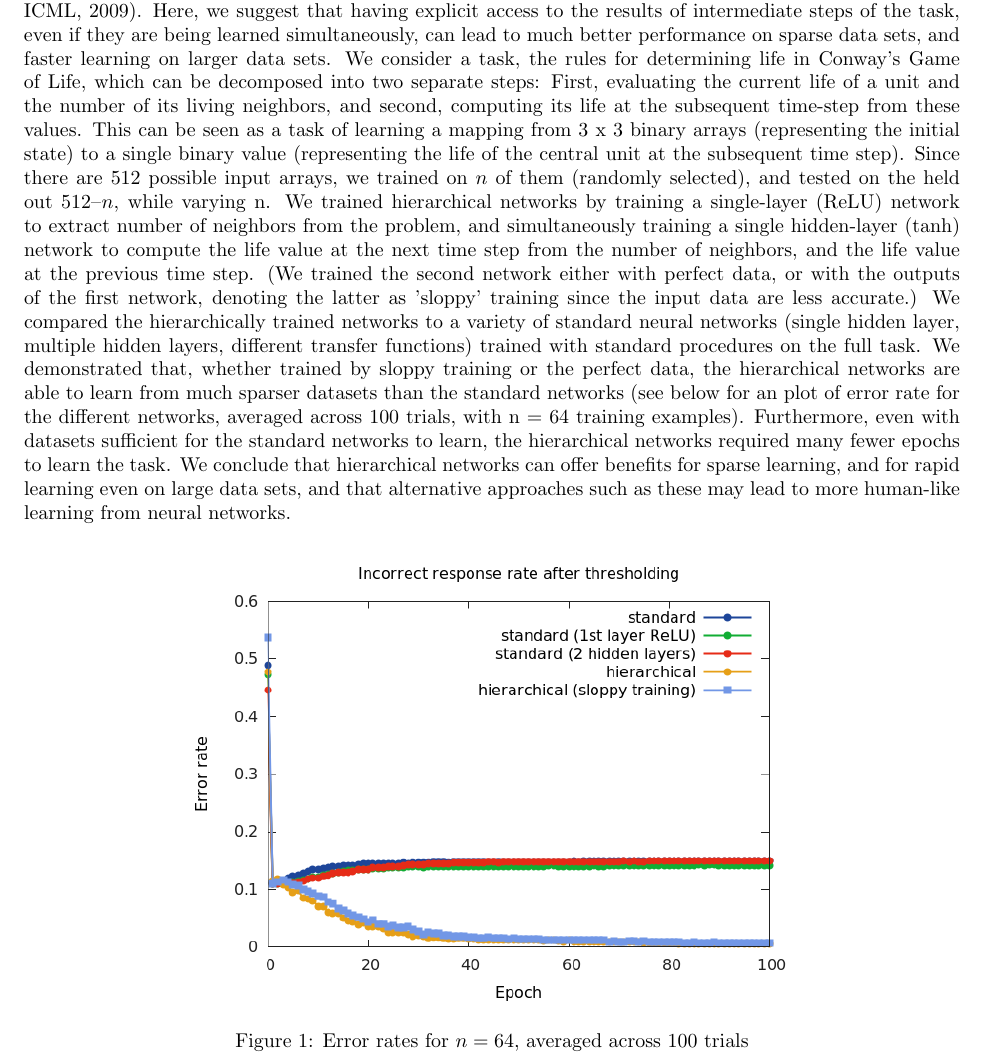
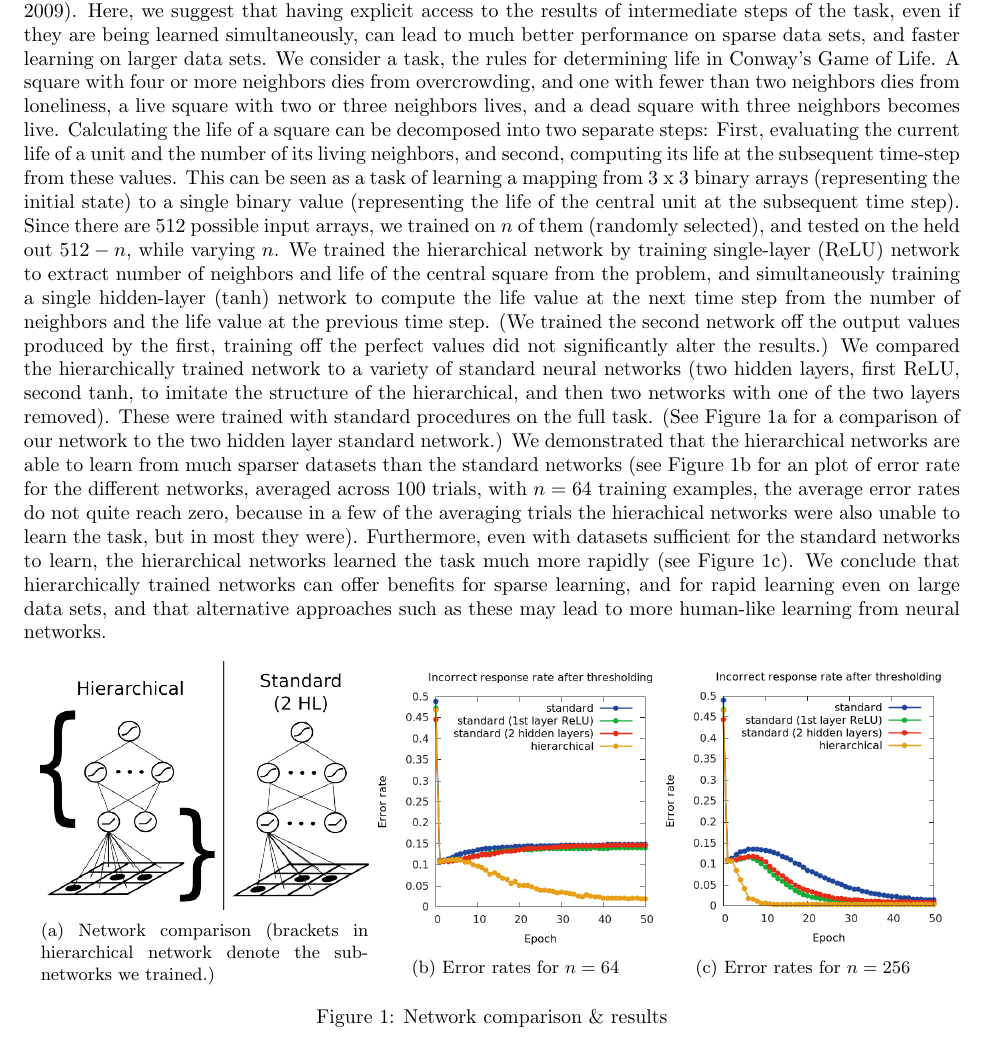
Before and after one commit to lampinen/compositional-learning, a LaTeX document (writing/contemp_NN_models_abstract.tex): part of the page, cut so that both start at the same text. Compiled offline with pdfLaTeX.

Commit message:
Updated abstract with new results

```diff
--- a/writing/contemp_NN_models_abstract.tex
+++ b/writing/contemp_NN_models_abstract.tex
@@ -2,6 +2,7 @@
 \usepackage{graphicx}
 \usepackage{amsmath}
 \usepackage{float}
+\usepackage{subcaption}
 \usepackage[margin=1in]{geometry}
 
 
@@ -14,12 +15,29 @@
 \endgroup
 \vspace{10pt}
 \noindent
-The end-to-end training on large data sets that is customary for neural networks is very unlike the way that adult humans learn tasks. Human learning is often rapid, and successful even with sparse data sets. In part, this is likely because humans can break problems down into successive steps, and can integrate previously learned concepts into their understanding. Work on curriculum learning has shown that learning difficult tasks in neural networks can be facilitated by teaching intermediate steps first (Bengio et al., Proc. ICML, 2009). Here, we suggest that having explicit access to the results of intermediate steps of the task, even if they are being learned simultaneously, can lead to much better performance on sparse data sets, and faster learning on larger data sets. We consider a task, the rules for determining life in Conway's Game of Life, which can be decomposed into two separate steps: First, evaluating the current life of a unit and the number of its living neighbors, and second, computing its life at the subsequent time-step from these values. This can be seen as a task of learning a mapping from 3 x 3 binary arrays (representing the initial state) to a single binary value (representing the life of the central unit at the subsequent time step). Since there are 512 possible input arrays, we trained on $n$ of them (randomly selected), and tested on the held out $512 – n$, while varying n. We trained hierarchical networks by training a single-layer (ReLU) network to extract number of neighbors from the problem, and simultaneously training a single hidden-layer (tanh) network to compute the life value at the next time step from the number of neighbors, and the life value at the previous time step. (We trained the second network either with perfect data, or with the outputs of the first network, denoting the latter as 'sloppy' training since the input data are less accurate.) We compared the hierarchically trained networks to a variety of standard neural networks (single hidden layer, multiple hidden layers, different transfer functions) trained with standard procedures on the full task. We demonstrated that, whether trained by sloppy training or the perfect data, the hierarchical networks are able to learn from much sparser datasets than the standard networks (see below for an plot of error rate for the different networks, averaged across 100 trials, with n = 64 training examples). Furthermore, even with datasets sufficient for the standard networks to learn, the hierarchical networks required many fewer epochs to learn the task. We conclude that hierarchical networks can offer benefits for sparse learning, and for rapid learning even on large data sets, and that alternative approaches such as these may lead to more human-like learning from neural networks.
+The end-to-end training on large data sets that is customary for neural networks is very unlike the way that adult humans learn tasks. Human learning is often rapid, and successful even with sparse data sets. In part, this is likely because humans can break problems down into successive steps, and can integrate previously learned concepts into their understanding. Work on curriculum learning has shown that learning difficult tasks in neural networks can be facilitated by teaching intermediate steps first (Bengio et al., Proc. ICML, 2009). Here, we suggest that having explicit access to the results of intermediate steps of the task, even if they are being learned simultaneously, can lead to much better performance on sparse data sets, and faster learning on larger data sets. We consider a task, the rules for determining life in Conway’s Game of Life. A square with four or more neighbors dies from overcrowding, and one with fewer than two neighbors dies from loneliness, a live square with two or three neighbors lives, and a dead square with three neighbors becomes live. Calculating the life of a square can be decomposed into two separate steps: First, evaluating the current life of a unit and the number of its living neighbors, and second, computing its life at the subsequent time-step from these values. This can be seen as a task of learning a mapping from 3 x 3 binary arrays (representing the initial state) to a single binary value (representing the life of the central unit at the subsequent time step). Since there are 512 possible input arrays, we trained on $n$ of them (randomly selected), and tested on the held out $512-n$, while varying $n$. We trained the hierarchical network by training single-layer (ReLU) network to extract number of neighbors and life of the central square from the problem, and simultaneously training a single hidden-layer (tanh) network to compute the life value at the next time step from the number of neighbors and the life value at the previous time step. (We trained the second network off the output values produced by the first, training off the perfect values did not significantly alter the results.) We compared the hierarchically trained network to a variety of standard neural networks (two hidden layers, first ReLU, second tanh, to imitate the structure of the hierarchical, and then two networks with one of the two layers removed). These were trained with standard procedures on the full task. (See Figure \ref{networkdiagram} for a comparison of our network to the two hidden layer standard network.) We demonstrated that the hierarchical networks are able to learn from much sparser datasets than the standard networks (see Figure \ref{n64figure} for an plot of error rate for the different networks, averaged across 100 trials, with $n = 64$ training examples, the average error rates do not quite reach zero, because in a few of the averaging trials the hierachical networks were also unable to learn the task, but in most they were). Furthermore, even with datasets sufficient for the standard networks to learn, the hierarchical networks learned the task much more rapidly (see Figure \ref{n256figure}). We conclude that hierarchically trained networks can offer benefits for sparse learning, and for rapid learning even on large data sets, and that alternative approaches such as these may lead to more human-like learning from neural networks.
+
 \begin{figure}[H]
     \centering
-    \includegraphics[width=0.65\textwidth]{abstract_figure.png}
-    \caption{Error rates for $n = 64$, averaged across 100 trials}
-    \label{abstract_figure}
+    \begin{subfigure}[c]{0.35\textwidth}
+	\centering
+	\includegraphics[width=\textwidth]{figures/hierarchical_NN_abstract_figure.png}
+	\caption{Network comparison (brackets in hierarchical network denote the sub-networks we trained.)}
+	\label{networkdiagram}
+    \end{subfigure}
+    \begin{subfigure}[c]{0.3\textwidth}
+	\centering
+	\includegraphics[width=\textwidth]{figures/n64figure.png}
+	\caption{Error rates for $n = 64$}
+	\label{n64figure}
+    \end{subfigure}
+    \begin{subfigure}[c]{0.3\textwidth}
+	\centering
+	\includegraphics[width=\textwidth]{figures/n256figure.png}
+	\caption{Error rates for $n = 256$}
+	\label{n256figure}
+    \end{subfigure}
+    \caption{Network comparison \& results}
 \end{figure}
 
 \end{document}
```
Also changed, not shown: writing/figures/MSE-plot-n-128-AVG-lrate-0.01-ldecay-0.99.png (added), writing/figures/MSE-plot-n-256-AVG-lrate-0.01-ldecay-0.99.png (added), writing/figures/MSE-plot-n-64-AVG-lrate-0.01-ldecay-0.99.png (added), writing/figures/error-rate-plot-n-128-AVG-lrate-0.01-ldecay-0.99.png (added), writing/figures/error-rate-plot-n-256-AVG-lrate-0.01-ldecay-0.99.png (added), writing/figures/error-rate-plot-n-64-AVG-lrate-0.01-ldecay-0.99.png (added), writing/figures/hierarchical_NN_abstract_figure.png (added), writing/figures/hierarchical_NN_abstract_figure.svg (added), writing/figures/n256figure.png (added), writing/figures/n64figure.png (added).
